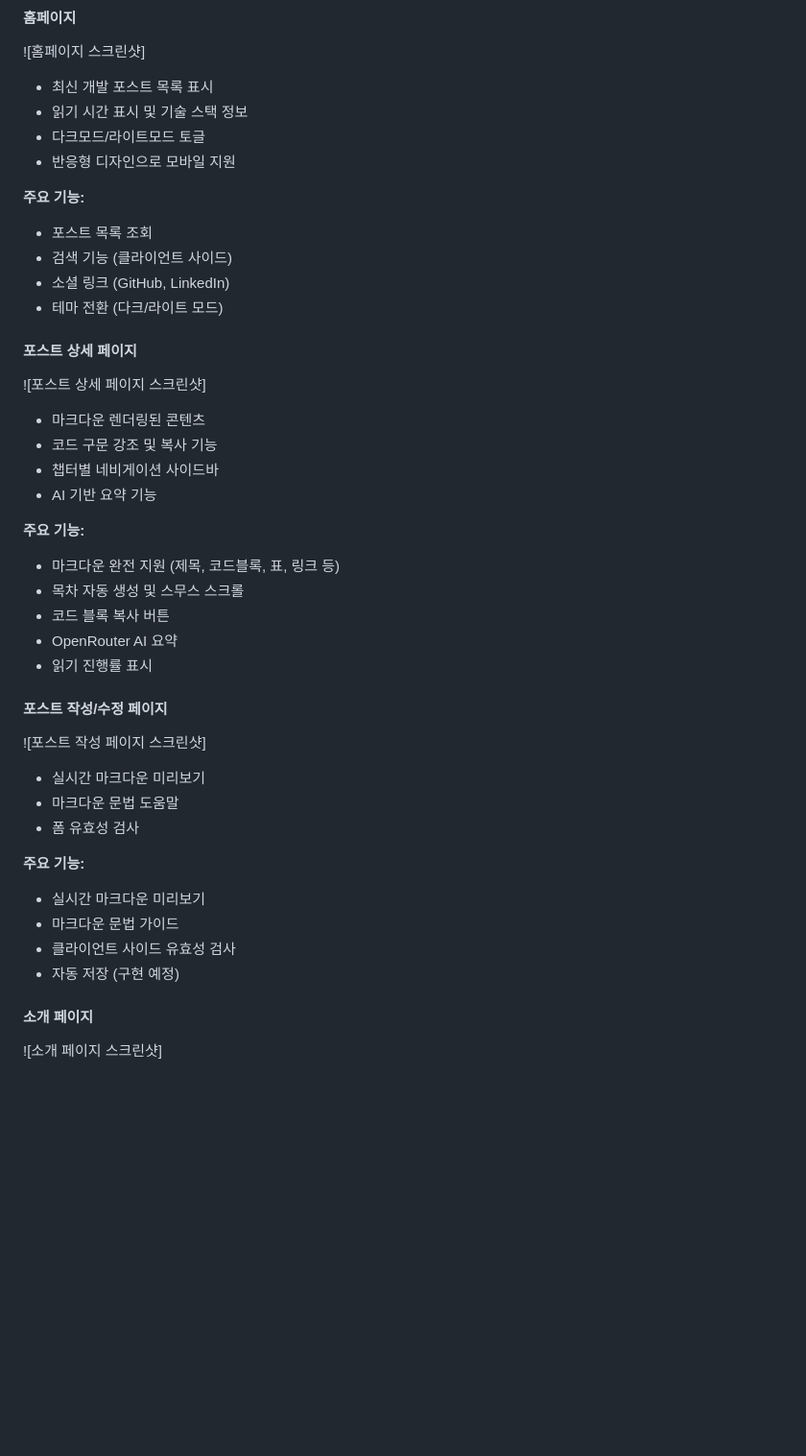
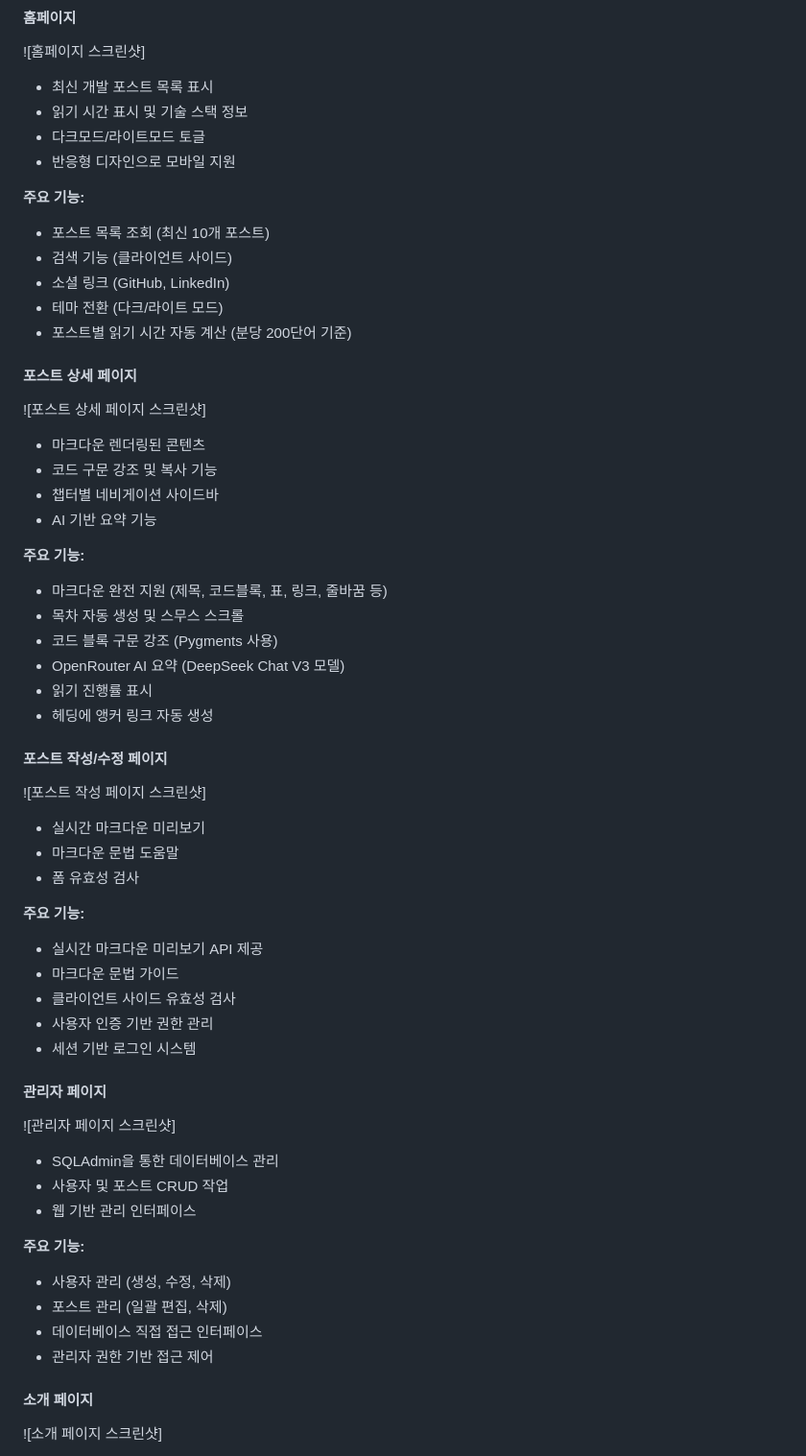
Before and after one commit to Stephan1226/blog-app, a Markdown page: README.md, the part around one of its changes. Shown at 96% size. Drawn GitHub-style; blank space fills up the shorter version.

```diff
--- a/README.md
+++ b/README.md
@@ -63,10 +65,11 @@
 - 반응형 디자인으로 모바일 지원
 
 **주요 기능:**
-- 포스트 목록 조회
+- 포스트 목록 조회 (최신 10개 포스트)
 - 검색 기능 (클라이언트 사이드)
 - 소셜 링크 (GitHub, LinkedIn)
 - 테마 전환 (다크/라이트 모드)
+- 포스트별 읽기 시간 자동 계산 (분당 200단어 기준)
 
 #### **포스트 상세 페이지**
 ![포스트 상세 페이지 스크린샷]
@@ -76,11 +79,12 @@
 - AI 기반 요약 기능
 
 **주요 기능:**
-- 마크다운 완전 지원 (제목, 코드블록, 표, 링크 등)
+- 마크다운 완전 지원 (제목, 코드블록, 표, 링크, 줄바꿈 등)
 - 목차 자동 생성 및 스무스 스크롤
-- 코드 블록 복사 버튼
-- OpenRouter AI 요약
+- 코드 블록 구문 강조 (Pygments 사용)
+- OpenRouter AI 요약 (DeepSeek Chat V3 모델)
 - 읽기 진행률 표시
+- 헤딩에 앵커 링크 자동 생성
 
 #### **포스트 작성/수정 페이지**
 ![포스트 작성 페이지 스크린샷]
@@ -89,10 +93,23 @@
 - 폼 유효성 검사
 
 **주요 기능:**
-- 실시간 마크다운 미리보기
+- 실시간 마크다운 미리보기 API 제공
 - 마크다운 문법 가이드
 - 클라이언트 사이드 유효성 검사
-- 자동 저장 (구현 예정)
+- 사용자 인증 기반 권한 관리
+- 세션 기반 로그인 시스템
+
+#### **관리자 페이지**
+![관리자 페이지 스크린샷]
+- SQLAdmin을 통한 데이터베이스 관리
+- 사용자 및 포스트 CRUD 작업
+- 웹 기반 관리 인터페이스
+
+**주요 기능:**
+- 사용자 관리 (생성, 수정, 삭제)
+- 포스트 관리 (일괄 편집, 삭제)
+- 데이터베이스 직접 접근 인터페이스
+- 관리자 권한 기반 접근 제어
 
 #### **소개 페이지**
 ![소개 페이지 스크린샷]
```
Also changed, not shown: other parts of README.md (+99 -27 lines).
